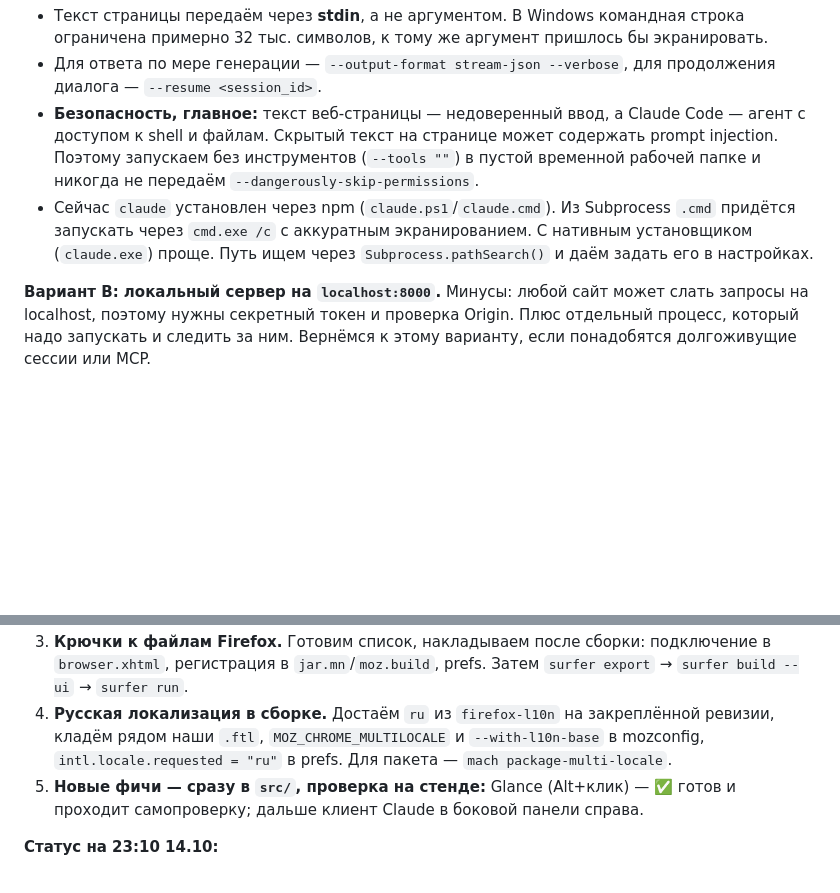
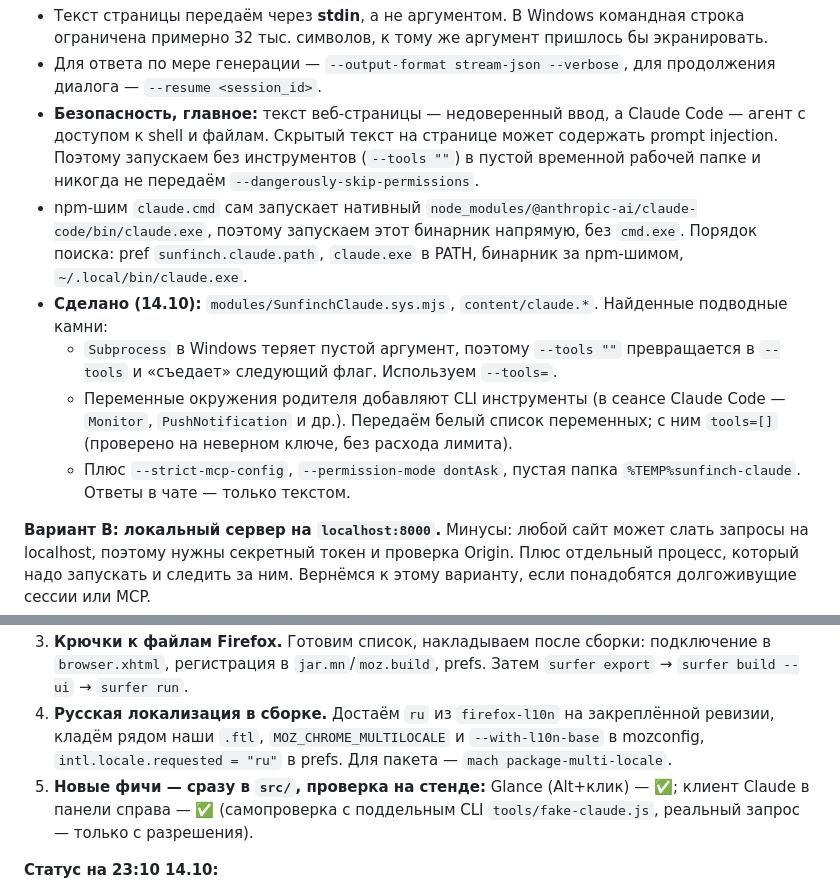
Before and after one commit to qwers451/sunfinch, a Markdown page: docs/PLAN.md, 2 parts joined by grey strips. Drawn GitHub-style; blank space fills up the shorter version.

Commit message:
PLAN: клиент Claude сделан, подводные камни запуска CLI
Co-Authored-By: Claude Opus 5.5 <noreply@anthropic.com>

```diff
--- a/docs/PLAN.md
+++ b/docs/PLAN.md
@@ -88,7 +88,11 @@
 - Текст страницы передаём через **stdin**, а не аргументом. В Windows командная строка ограничена примерно 32 тыс. символов, к тому же аргумент пришлось бы экранировать.
 - Для ответа по мере генерации — `--output-format stream-json --verbose`, для продолжения диалога — `--resume <session_id>`.
 - **Безопасность, главное:** текст веб-страницы — недоверенный ввод, а Claude Code — агент с доступом к shell и файлам. Скрытый текст на странице может содержать prompt injection. Поэтому запускаем без инструментов (`--tools ""`) в пустой временной рабочей папке и никогда не передаём `--dangerously-skip-permissions`.
-- Сейчас `claude` установлен через npm (`claude.ps1`/`claude.cmd`). Из Subprocess `.cmd` придётся запускать через `cmd.exe /c` с аккуратным экранированием. С нативным установщиком (`claude.exe`) проще. Путь ищем через `Subprocess.pathSearch()` и даём задать его в настройках.
+- npm-шим `claude.cmd` сам запускает нативный `node_modules/@anthropic-ai/claude-code/bin/claude.exe`, поэтому запускаем этот бинарник напрямую, без `cmd.exe`. Порядок поиска: pref `sunfinch.claude.path`, `claude.exe` в PATH, бинарник за npm-шимом, `~/.local/bin/claude.exe`.
+- **Сделано (14.10):** `modules/SunfinchClaude.sys.mjs`, `content/claude.*`. Найденные подводные камни:
+  - `Subprocess` в Windows теряет пустой аргумент, поэтому `--tools ""` превращается в `--tools` и «съедает» следующий флаг. Используем `--tools=`.
+  - Переменные окружения родителя добавляют CLI инструменты (в сеансе Claude Code — `Monitor`, `PushNotification` и др.). Передаём белый список переменных; с ним `tools=[]` (проверено на неверном ключе, без расхода лимита).
+  - Плюс `--strict-mcp-config`, `--permission-mode dontAsk`, пустая папка `%TEMP%sunfinch-claude`. Ответы в чате — только текстом.
 
 **Вариант B: локальный сервер на `localhost:8000`.** Минусы: любой сайт может слать запросы на localhost, поэтому нужны секретный токен и проверка Origin. Плюс отдельный процесс, который надо запускать и следить за ним. Вернёмся к этому варианту, если понадобятся долгоживущие сессии или MCP.
 
@@ -139,7 +143,7 @@
 2. **Prefs бренда.** Вертикальные вкладки, восстановление сессии, настройки RDM. Выключаем телеметрию и исследования Mozilla, промо и онбординг (ASRouter, spotlight, about:welcome, CFR), спонсорский контент новой вкладки.
 3. **Крючки к файлам Firefox.** Готовим список, накладываем после сборки: подключение в `browser.xhtml`, регистрация в `jar.mn`/`moz.build`, prefs. Затем `surfer export` → `surfer build --ui` → `surfer run`.
 4. **Русская локализация в сборке.** Достаём `ru` из `firefox-l10n` на закреплённой ревизии, кладём рядом наши `.ftl`, `MOZ_CHROME_MULTILOCALE` и `--with-l10n-base` в mozconfig, `intl.locale.requested = "ru"` в prefs. Для пакета — `mach package-multi-locale`.
-5. **Новые фичи — сразу в `src/`, проверка на стенде:** Glance (Alt+клик) — ✅ готов и проходит самопроверку; дальше клиент Claude в боковой панели справа.
+5. **Новые фичи — сразу в `src/`, проверка на стенде:** Glance (Alt+клик) — ✅; клиент Claude в панели справа — ✅ (самопроверка с поддельным CLI `tools/fake-claude.js`, реальный запрос — только с разрешения).
 
 **Статус на 23:10 14.10:**
 - Пункт 1 сделан: каркас компонента и перенос четырёх фич. Стенд теперь запускает код из `src/` (`prototypes/README.md`), самопроверка проверяет код форка.
```
